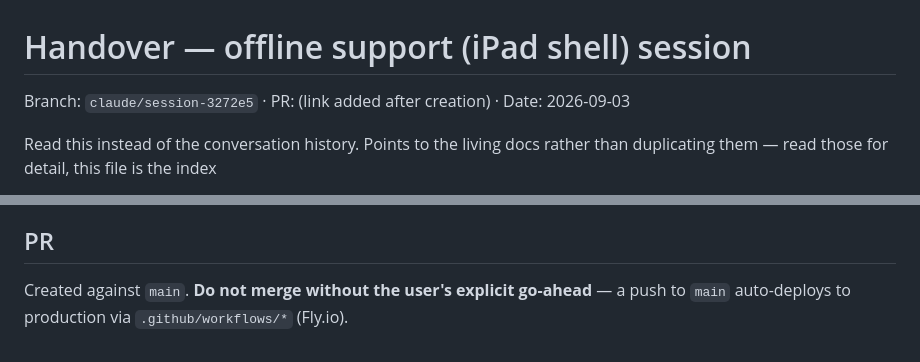
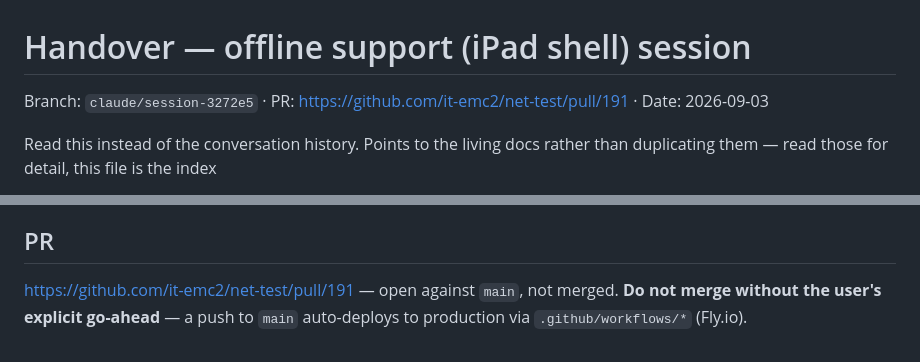
Before and after one commit to it-emc2/net-test, a Markdown page: HANDOVER.md, 2 parts joined by grey strips. Rendered like a GitHub page.

Commit message:
docs: fill in PR link in handover doc
Co-Authored-By: Claude Sonnet 5 <noreply@anthropic.com>

```diff
--- a/HANDOVER.md
+++ b/HANDOVER.md
@@ -1,6 +1,6 @@
 # Handover — offline support (iPad shell) session
 
-Branch: `claude/session-3272e5` · PR: (link added after creation) · Date: 2026-09-03
+Branch: `claude/session-3272e5` · PR: https://github.com/it-emc2/net-test/pull/191 · Date: 2026-09-03
 
 Read this instead of the conversation history. Points to the living docs
 rather than duplicating them — read those for detail, this file is the index
@@ -46,4 +46,4 @@ Also flagged but not fixed: the "Duschabtrennung (neu)" tab loads a **10MB** `co
 
 ## PR
 
-Created against `main`. **Do not merge without the user's explicit go-ahead** — a push to `main` auto-deploys to production via `.github/workflows/*` (Fly.io).
+https://github.com/it-emc2/net-test/pull/191 — open against `main`, not merged. **Do not merge without the user's explicit go-ahead** — a push to `main` auto-deploys to production via `.github/workflows/*` (Fly.io).
```
